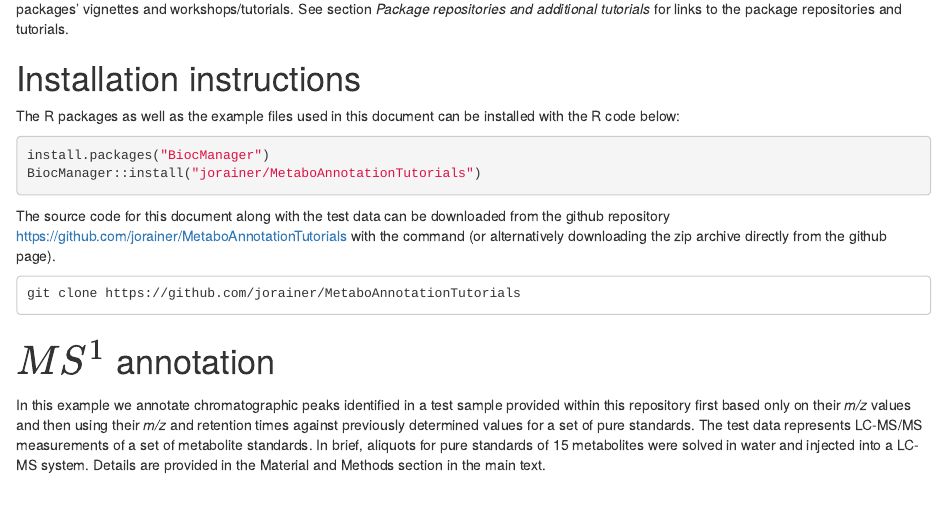
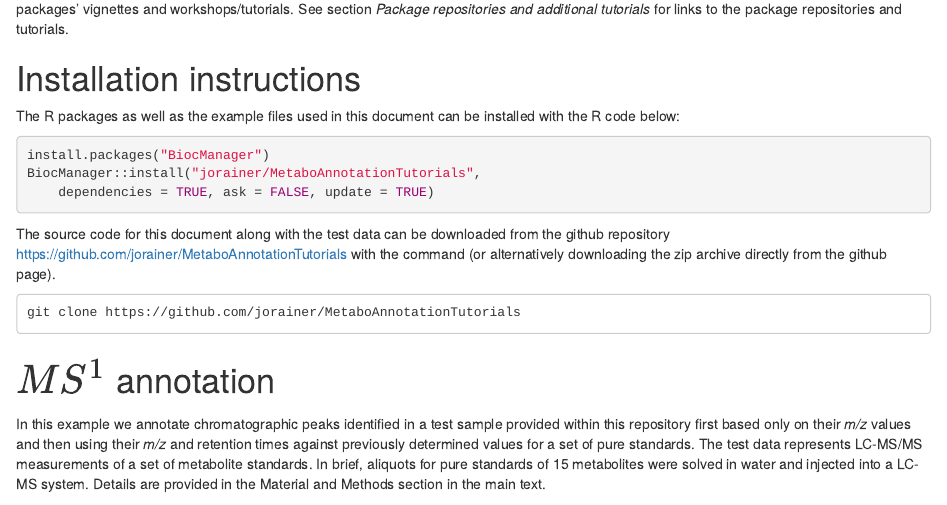
Before and after one commit to jorainer/MetaboAnnotationTutorials, an R Markdown document (vignettes/annotation-use-cases.Rmd): the page in a window 1100 px wide, from 260 px down. Rendered offline with R 4.5, knitr and Pandoc, with nearby package versions; some code elsewhere in the file could not run offline.

Commit message:
docs: update installation instructions

````diff
--- a/vignettes/annotation-use-cases.Rmd
+++ b/vignettes/annotation-use-cases.Rmd
@@ -39,7 +39,8 @@ installed with the R code below:
 
 ```{r, eval = FALSE}
 install.packages("BiocManager")
-BiocManager::install("jorainer/MetaboAnnotationTutorials")
+BiocManager::install("jorainer/MetaboAnnotationTutorials",
+    dependencies = TRUE, ask = FALSE, update = TRUE)
 ```
 
 The source code for this document along with the test data can be downloaded
````
Also changed, not shown: README.md, 1 other file.
